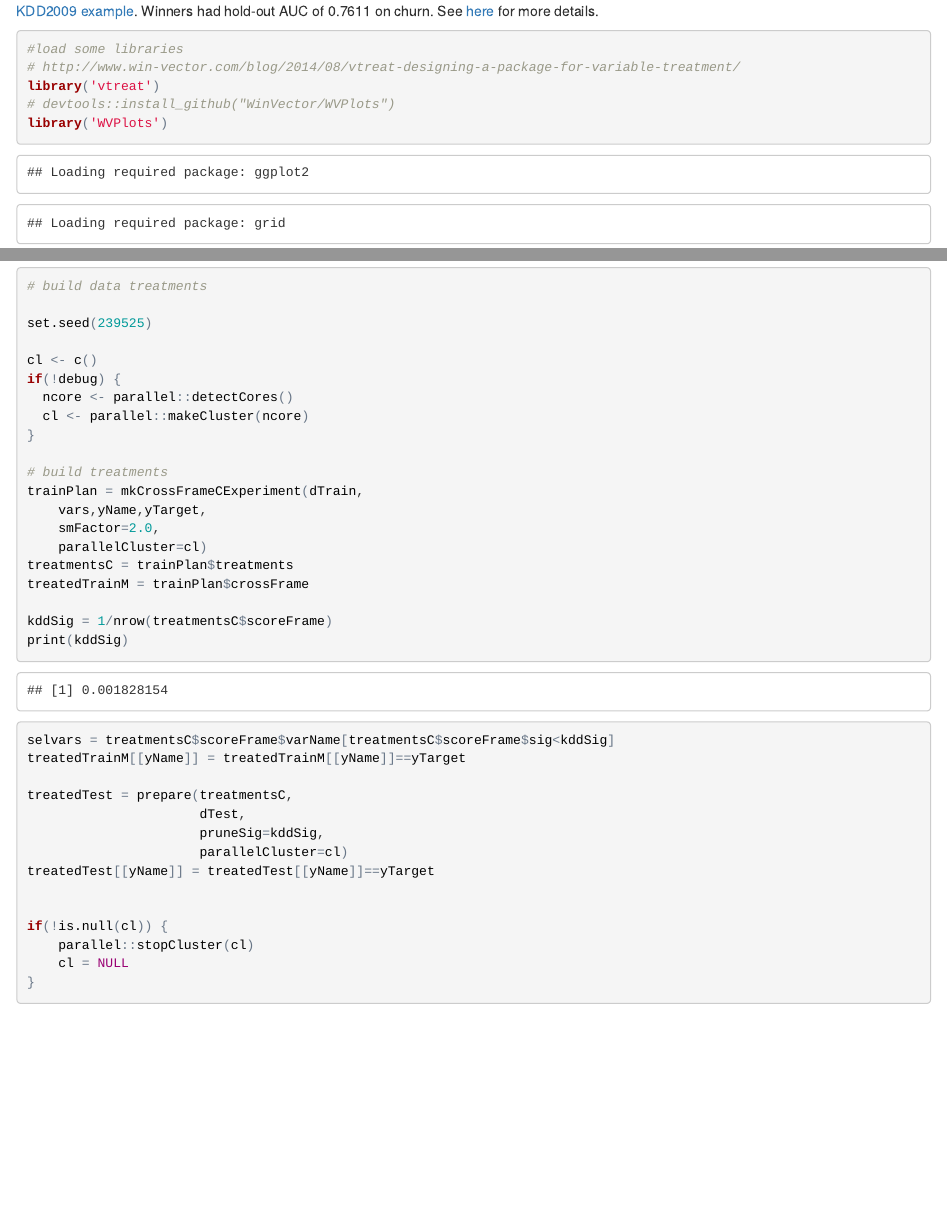
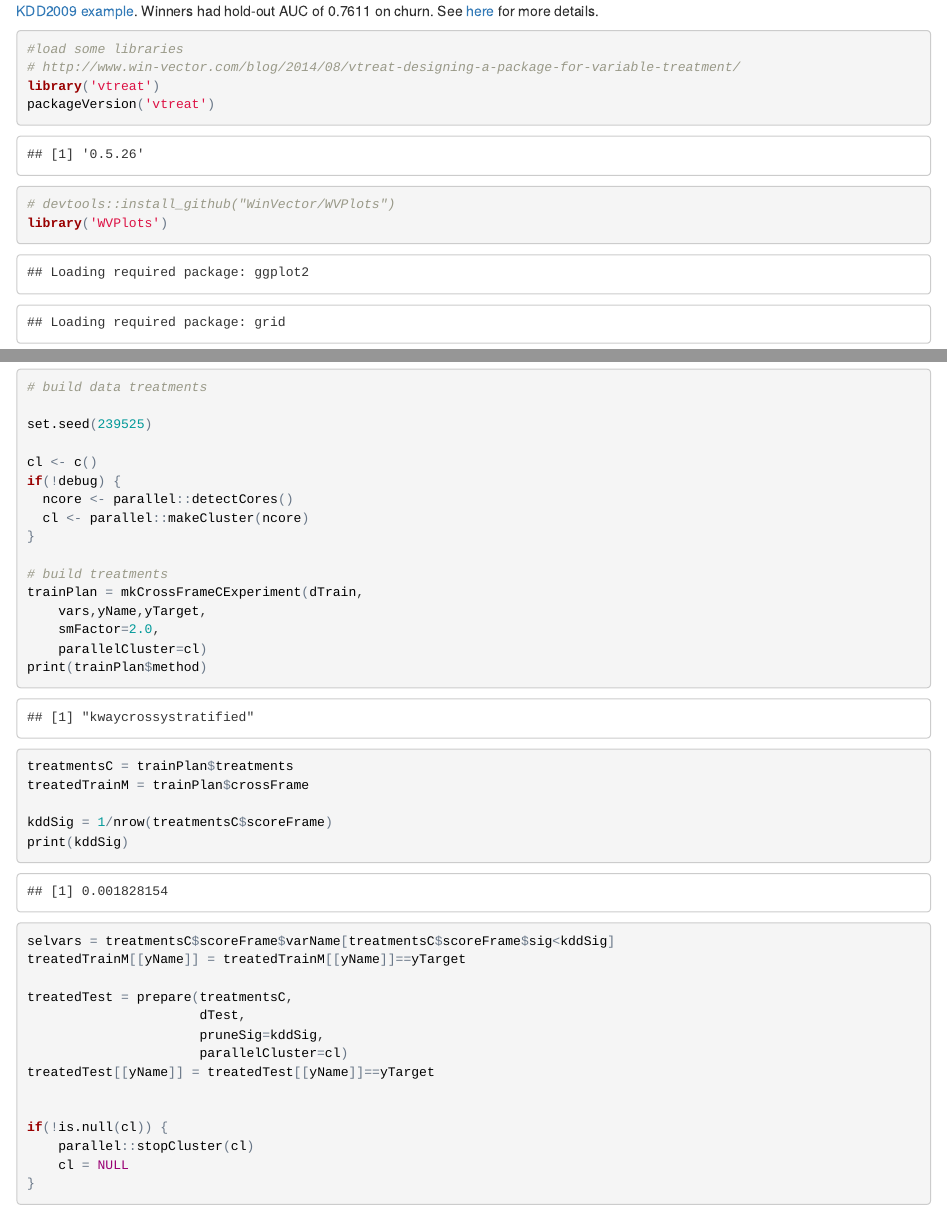
Before and after one commit to guhjy/PreparingDataWorkshop, an R Markdown document (KDD2009/KDD2009vtreat.Rmd): the page in a window 1100 px wide, from its top, and a second part further down, joined at a grey line. The pictures show the output file KDD2009/KDD2009vtreat.html that the author committed with the source, opened offline.

Commit message:
re-run with stratified code

```diff
--- a/KDD2009/KDD2009vtreat.Rmd
+++ b/KDD2009/KDD2009vtreat.Rmd
@@ -5,6 +5,7 @@
 #load some libraries
 # http://www.win-vector.com/blog/2014/08/vtreat-designing-a-package-for-variable-treatment/
 library('vtreat')
+packageVersion('vtreat')
 # devtools::install_github("WinVector/WVPlots")
 library('WVPlots')
 
@@ -68,6 +69,7 @@ trainPlan = mkCrossFrameCExperiment(dTrain,
     vars,yName,yTarget,
     smFactor=2.0,
     parallelCluster=cl)
+print(trainPlan$method)
 treatmentsC = trainPlan$treatments
 treatedTrainM = trainPlan$crossFrame
 
```
Also changed, not shown: KDD2009/KDD2009vtreat.html.
